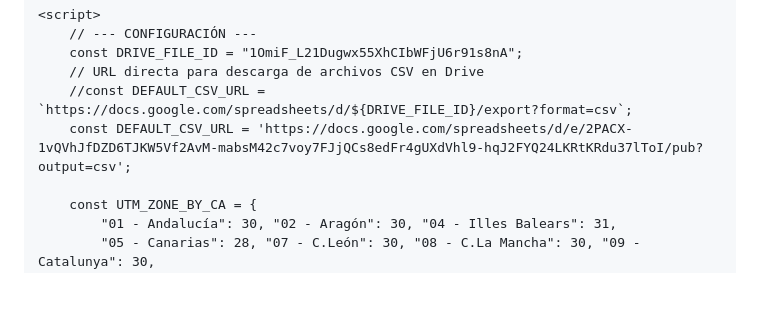
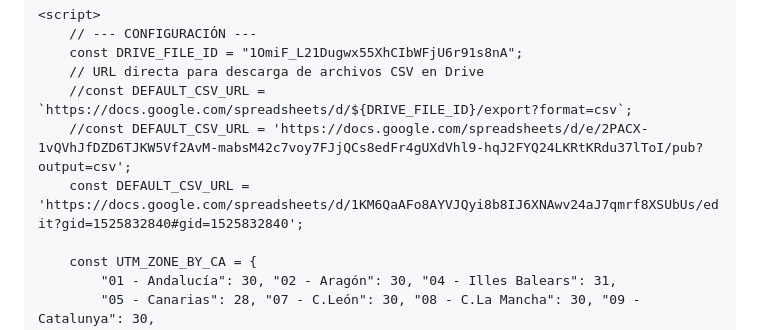
Before and after one commit to pephorror666/pephorror666.github.io, a Markdown page: README.md, the part around the change. GitHub-like rendering; blank space fills up the shorter version.

```diff
--- a/README.md
+++ b/README.md
@@ -166,7 +166,8 @@
         const DRIVE_FILE_ID = "1OmiF_L21Dugwx55XhCIbWFjU6r91s8nA";
         // URL directa para descarga de archivos CSV en Drive
         //const DEFAULT_CSV_URL = `https://docs.google.com/spreadsheets/d/${DRIVE_FILE_ID}/export?format=csv`;
-        const DEFAULT_CSV_URL = 'https://docs.google.com/spreadsheets/d/e/2PACX-1vQVhJfDZD6TJKW5Vf2AvM-mabsM42c7voy7FJjQCs8edFr4gUXdVhl9-hqJ2FYQ24LKRtKRdu37lToI/pub?output=csv';
+        //const DEFAULT_CSV_URL = 'https://docs.google.com/spreadsheets/d/e/2PACX-1vQVhJfDZD6TJKW5Vf2AvM-mabsM42c7voy7FJjQCs8edFr4gUXdVhl9-hqJ2FYQ24LKRtKRdu37lToI/pub?output=csv';
+        const DEFAULT_CSV_URL = 'https://docs.google.com/spreadsheets/d/1KM6QaAFo8AYVJQyi8b8IJ6XNAwv24aJ7qmrf8XSUbUs/edit?gid=1525832840#gid=1525832840';
 
         const UTM_ZONE_BY_CA = {
             "01 - Andalucía": 30, "02 - Aragón": 30, "04 - Illes Balears": 31,
```
